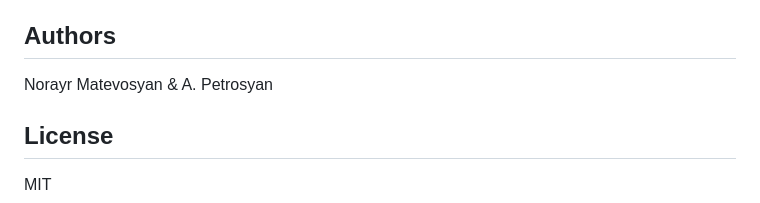
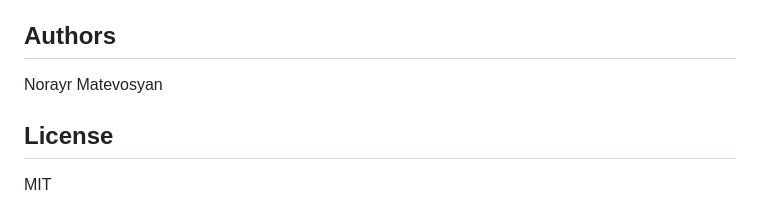
Before and after one commit to norayr-m/ternary-lattice, a Markdown page: README.md, the part around the change. Drawn GitHub-style.

Commit message:
Update README.md
small edit

```diff
--- a/README.md
+++ b/README.md
@@ -73,7 +73,7 @@ All visualizations and demonstrations were co-authored with Claude (Anthropic) a
 
 ## Authors
 
-Norayr Matevosyan & A. Petrosyan
+Norayr Matevosyan
 
 ## License
 
```
